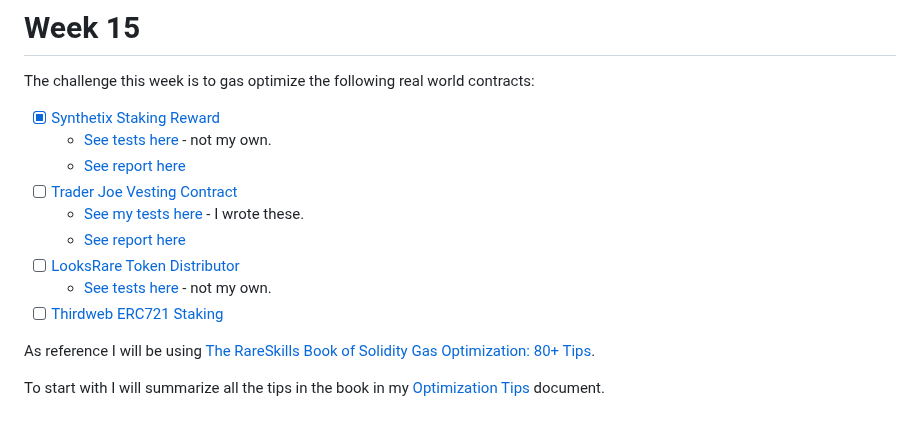
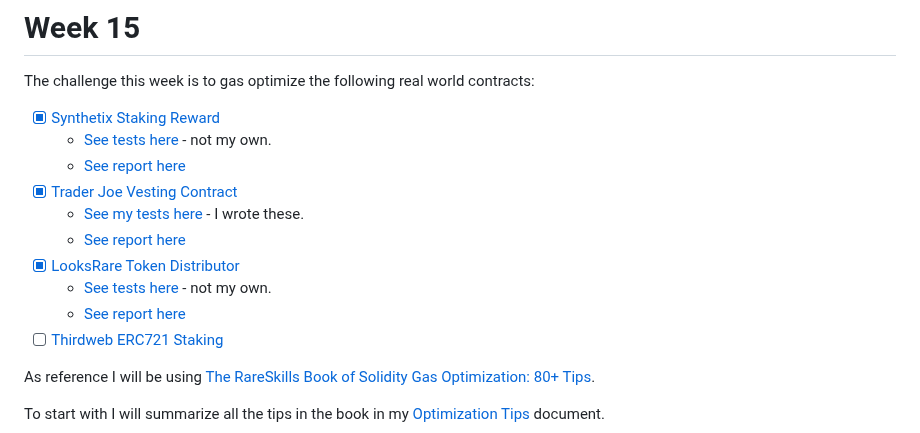
Before and after one commit to tommyrharper/rareskills-work, a Markdown page: week15/README.md, the part around the change. GitHub-like rendering.

Commit message:
feat: token distributor opt complete

```diff
--- a/week15/README.md
+++ b/week15/README.md
@@ -4,11 +4,12 @@ The challenge this week is to gas optimize the following real world contracts:
 - [x] [Synthetix Staking Reward](https://github.com/Synthetixio/synthetix/blob/develop/contracts/StakingRewards.sol)
   - [See tests here](https://github.com/Synthetixio/synthetix/blob/develop/test/contracts/StakingRewards.js) - not my own.
   - [See report here](./staking-rewards.md)
-- [ ] [Trader Joe Vesting Contract](https://github.com/traderjoe-xyz/joe-core/blob/main/contracts/TokenVesting.sol)
+- [x] [Trader Joe Vesting Contract](https://github.com/traderjoe-xyz/joe-core/blob/main/contracts/TokenVesting.sol)
   - [See my tests here](https://github.com/tommyrharper/joe-core/blob/main/test/TokenVesting.test.ts) - I wrote these.
   - [See report here](./vesting-contract.md)
-- [ ] [LooksRare Token Distributor](https://github.com/LooksRare/contracts-token-staking/blob/master/contracts/TokenDistributor.sol)
+- [x] [LooksRare Token Distributor](https://github.com/LooksRare/contracts-token-staking/blob/master/contracts/TokenDistributor.sol)
   - [See tests here](https://github.com/LooksRare/contracts-token-staking/blob/master/test/tokenDistributor.test.ts) - not my own.
+  - [See report here](./token-distributor.md)
 - [ ] [Thirdweb ERC721 Staking](https://github.com/thirdweb-dev/contracts/blob/main/contracts/extension/Staking721.sol)
 
 As reference I will be using [The RareSkills Book of Solidity Gas Optimization: 80+ Tips](https://www.rareskills.io/post/gas-optimization).
```
